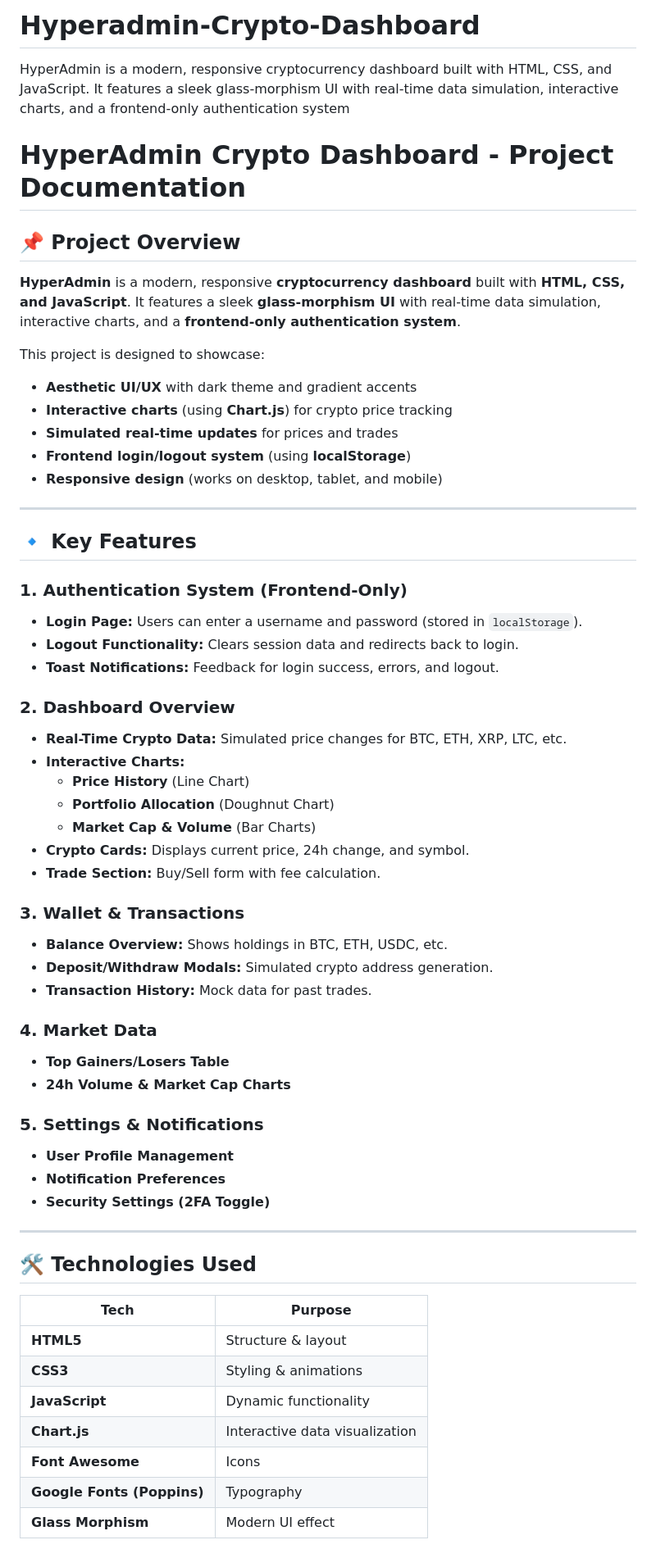
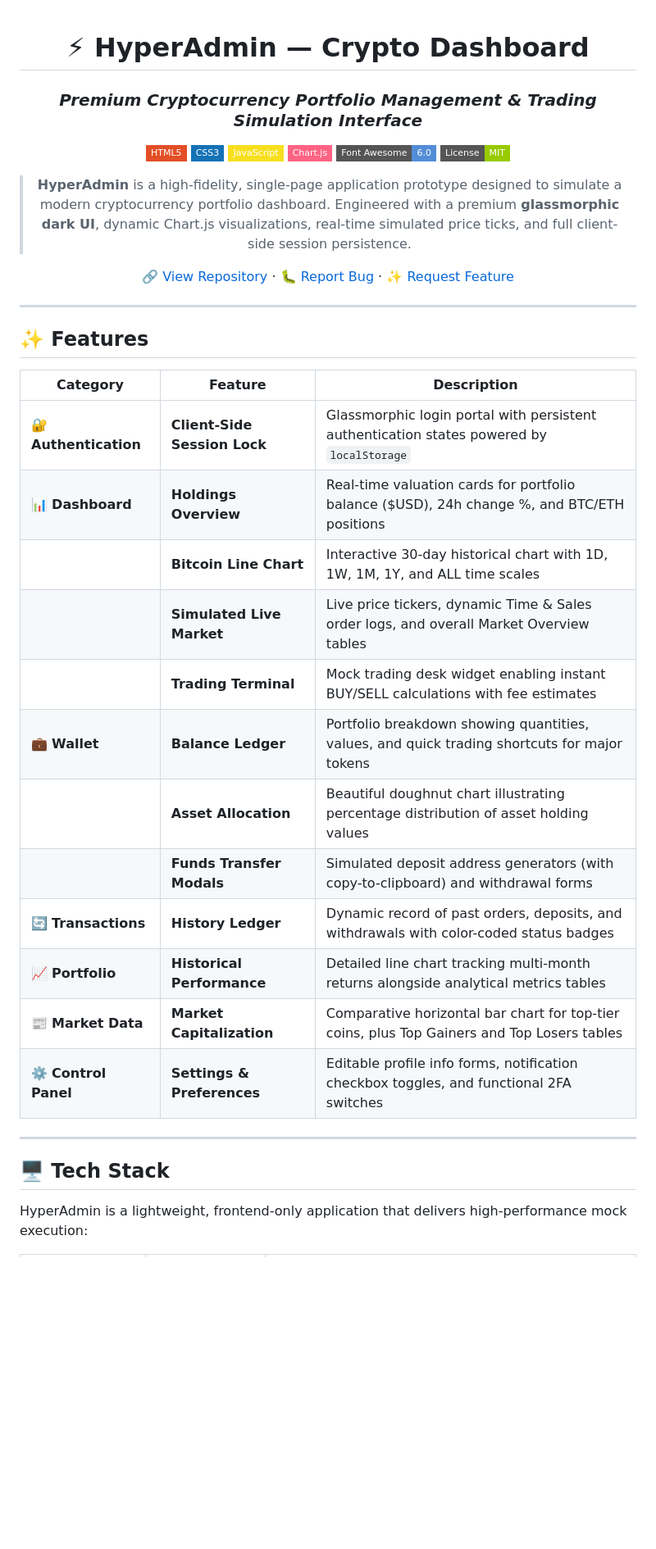
Before and after one commit to AnasQ2003/Hyperadmin-Crypto-Dashboard, a Markdown page: README.md, the part around one of its changes. Shown at 82% size. Drawn GitHub-style; badges without logos; blank space fills up the shorter version.

```diff
--- a/README.md
+++ b/README.md
@@ -1,59 +1,44 @@
-# Hyperadmin-Crypto-Dashboard
-HyperAdmin is a modern, responsive cryptocurrency dashboard built with HTML, CSS, and JavaScript. It features a sleek glass-morphism UI with real-time data simulation, interactive charts, and a frontend-only authentication system
-# **HyperAdmin Crypto Dashboard - Project Documentation**
+<div align="center">
 
-## **📌 Project Overview**
-**HyperAdmin** is a modern, responsive **cryptocurrency dashboard** built with **HTML, CSS, and JavaScript**. It features a sleek **glass-morphism UI** with real-time data simulation, interactive charts, and a **frontend-only authentication system**.
+# ⚡ HyperAdmin — Crypto Dashboard
 
-This project is designed to showcase:
-- **Aesthetic UI/UX** with dark theme and gradient accents
-- **Interactive charts** (using **Chart.js**) for crypto price tracking
-- **Simulated real-time updates** for prices and trades
-- **Frontend login/logout system** (using **localStorage**)
-- **Responsive design** (works on desktop, tablet, and mobile)
+### *Premium Cryptocurrency Portfolio Management & Trading Simulation Interface*
+
+[![HTML5](https://img.shields.io/badge/HTML5-E34F26.svg?style=flat-square&logo=html5&logoColor=white)](https://developer.mozilla.org/en-US/docs/Web/HTML)
+[![CSS3](https://img.shields.io/badge/CSS3-1572B6.svg?style=flat-square&logo=css3&logoColor=white)](https://developer.mozilla.org/en-US/docs/Web/CSS)
+[![JavaScript](https://img.shields.io/badge/JavaScript-F7DF1E.svg?style=flat-square&logo=javascript&logoColor=black)](https://developer.mozilla.org/en-US/docs/Web/JavaScript)
+[![Chart.js](https://img.shields.io/badge/Chart.js-FF6384.svg?style=flat-square&logo=chartdotjs&logoColor=white)](https://www.chartjs.org/)
+[![Font Awesome](https://img.shields.io/badge/Font_Awesome-6.0-528DD7.svg?style=flat-square&logo=fontawesome&logoColor=white)](https://fontawesome.com)
+[![License: MIT](https://img.shields.io/badge/License-MIT-green.svg?style=flat-square)](LICENSE)
+
+> **HyperAdmin** is a high-fidelity, single-page application prototype designed to simulate a modern cryptocurrency portfolio dashboard. Engineered with a premium **glassmorphic dark UI**, dynamic Chart.js visualizations, real-time simulated price ticks, and full client-side session persistence.
+
+[🔗 View Repository](https://github.com/AnasQ2003/Hyperadmin-Crypto-Dashboard) · [🐛 Report Bug](https://github.com/AnasQ2003/Hyperadmin-Crypto-Dashboard/issues) · [✨ Request Feature](https://github.com/AnasQ2003/Hyperadmin-Crypto-Dashboard/issues)
+
+</div>
 
 ---
 
-## **🔹 Key Features**
-### **1. Authentication System (Frontend-Only)**
-- **Login Page:** Users can enter a username and password (stored in `localStorage`).
-- **Logout Functionality:** Clears session data and redirects back to login.
-- **Toast Notifications:** Feedback for login success, errors, and logout.
+## ✨ Features
 
-### **2. Dashboard Overview**
-- **Real-Time Crypto Data:** Simulated price changes for BTC, ETH, XRP, LTC, etc.
-- **Interactive Charts:**
-  - **Price History** (Line Chart)
-  - **Portfolio Allocation** (Doughnut Chart)
-  - **Market Cap & Volume** (Bar Charts)
-- **Crypto Cards:** Displays current price, 24h change, and symbol.
-- **Trade Section:** Buy/Sell form with fee calculation.
-
-### **3. Wallet & Transactions**
-- **Balance Overview:** Shows holdings in BTC, ETH, USDC, etc.
-- **Deposit/Withdraw Modals:** Simulated crypto address generation.
-- **Transaction History:** Mock data for past trades.
-
-### **4. Market Data**
-- **Top Gainers/Losers Table**
-- **24h Volume & Market Cap Charts**
-
-### **5. Settings & Notifications**
-- **User Profile Management**
-- **Notification Preferences**
-- **Security Settings (2FA Toggle)**
+| Category | Feature | Description |
+|---|---|---|
+| 🔐 **Authentication** | **Client-Side Session Lock** | Glassmorphic login portal with persistent authentication states powered by `localStorage` |
+| 📊 **Dashboard** | **Holdings Overview** | Real-time valuation cards for portfolio balance ($USD), 24h change %, and BTC/ETH positions |
+| | **Bitcoin Line Chart** | Interactive 30-day historical chart with 1D, 1W, 1M, 1Y, and ALL time scales |
+| | **Simulated Live Market** | Live price tickers, dynamic Time & Sales order logs, and overall Market Overview tables |
+| | **Trading Terminal** | Mock trading desk widget enabling instant BUY/SELL calculations with fee estimates |
+| 💼 **Wallet** | **Balance Ledger** | Portfolio breakdown showing quantities, values, and quick trading shortcuts for major tokens |
+| | **Asset Allocation** | Beautiful doughnut chart illustrating percentage distribution of asset holding values |
+| | **Funds Transfer Modals** | Simulated deposit address generators (with copy-to-clipboard) and withdrawal forms |
+| 🔄 **Transactions** | **History Ledger** | Dynamic record of past orders, deposits, and withdrawals with color-coded status badges |
+| 📈 **Portfolio** | **Historical Performance** | Detailed line chart tracking multi-month returns alongside analytical metrics tables |
+| 📰 **Market Data** | **Market Capitalization** | Comparative horizontal bar chart for top-tier coins, plus Top Gainers and Top Losers tables |
+| ⚙️ **Control Panel** | **Settings & Preferences** | Editable profile info forms, notification checkbox toggles, and functional 2FA switches |
 
 ---
 
-## **🛠️ Technologies Used**
-| **Tech** | **Purpose** |
-|----------|------------|
-| **HTML5** | Structure & layout |
-| **CSS3** | Styling & animations |
-| **JavaScript** | Dynamic functionality |
-| **Chart.js** | Interactive data visualization |
-| **Font Awesome** | Icons |
-| **Google Fonts (Poppins)** | Typography |
-| **Glass Morphism** | Modern UI effect |
+## 🖥️ Tech Stack
 
+HyperAdmin is a lightweight, frontend-only application that delivers high-performance mock execution:
 
```
Also changed, not shown: other parts of README.md (+185 -46 lines).
